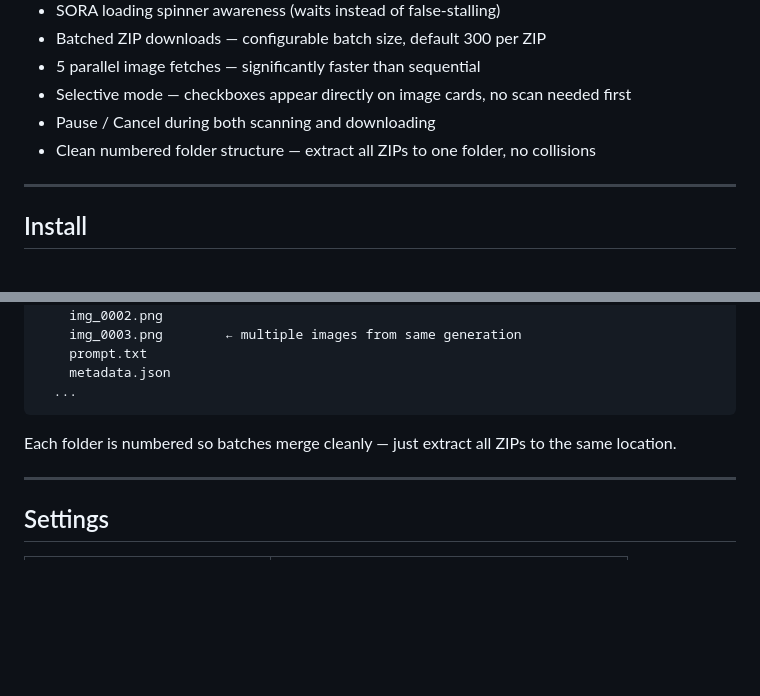
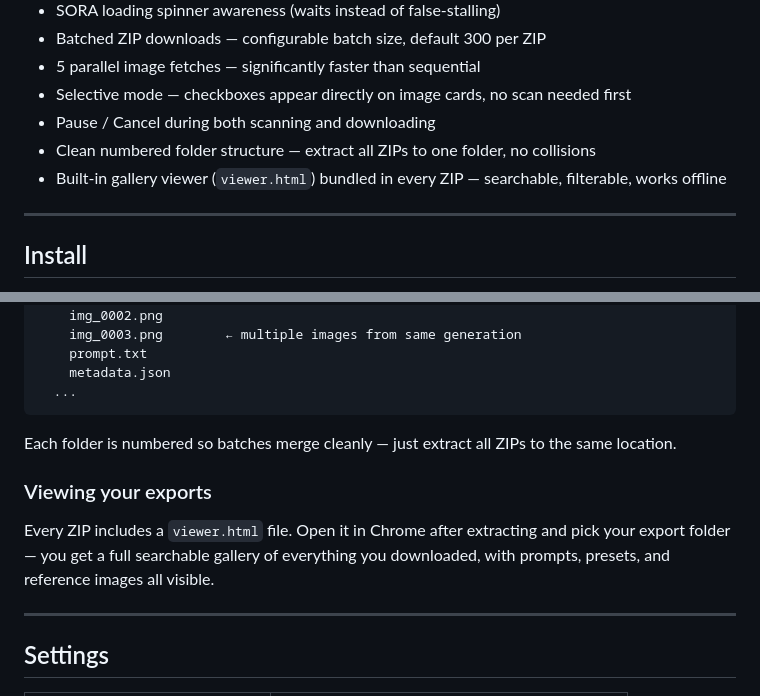
Before and after one commit to MaggieL13/Sora-Downloader, a Markdown page: README.md, 2 parts joined by grey strips. GitHub-like rendering; blank space fills up the shorter version.

Commit message:
Add viewer.html to README features and output section
Co-Authored-By: Claude Sonnet 4.6 <noreply@anthropic.com>

```diff
--- a/README.md
+++ b/README.md
@@ -28,6 +28,7 @@ SORA uses virtualized scrolling, meaning your thousands of images are never all
 - Selective mode — checkboxes appear directly on image cards, no scan needed first
 - Pause / Cancel during both scanning and downloading
 - Clean numbered folder structure — extract all ZIPs to one folder, no collisions
+- Built-in gallery viewer (`viewer.html`) bundled in every ZIP — searchable, filterable, works offline
 
 ---
 
@@ -89,6 +90,10 @@ SORA_EXPORT/
 
 Each folder is numbered so batches merge cleanly — just extract all ZIPs to the same location.
 
+### Viewing your exports
+
+Every ZIP includes a `viewer.html` file. Open it in Chrome after extracting and pick your export folder — you get a full searchable gallery of everything you downloaded, with prompts, presets, and reference images all visible.
+
 ---
 
 ## Settings
```
